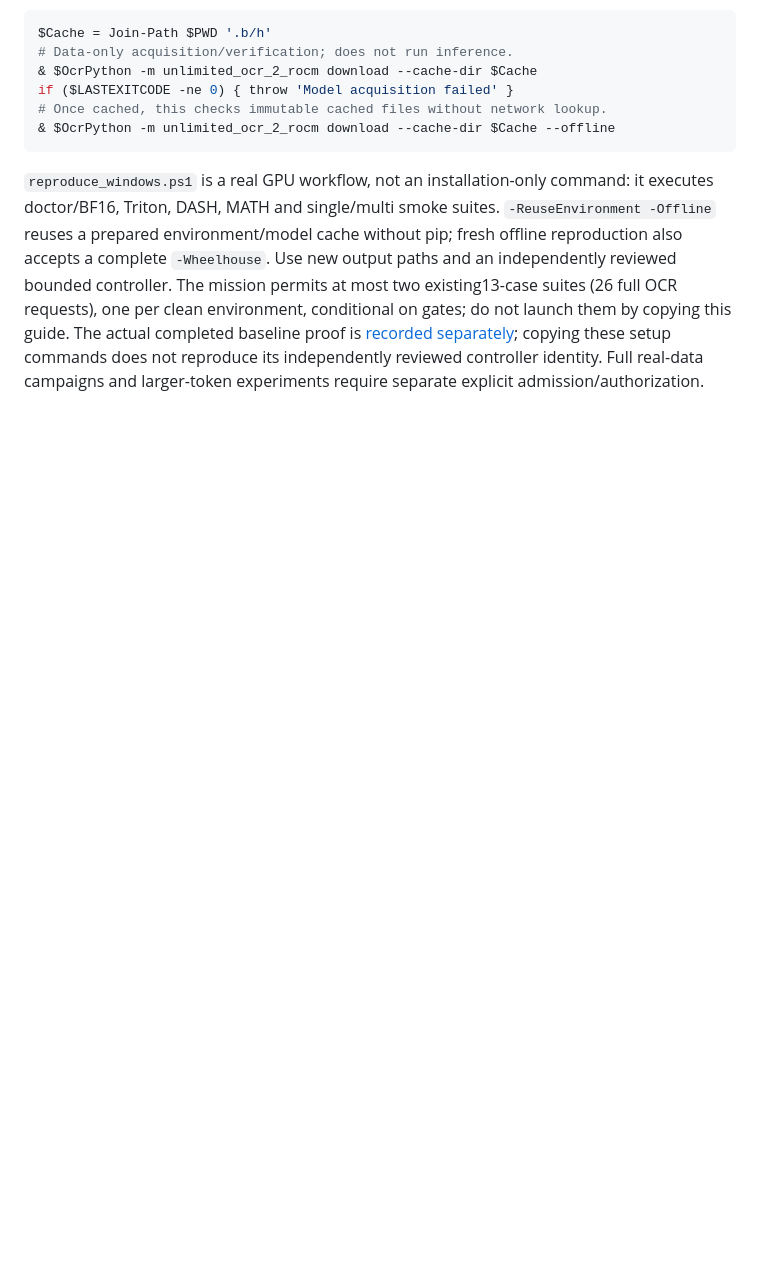
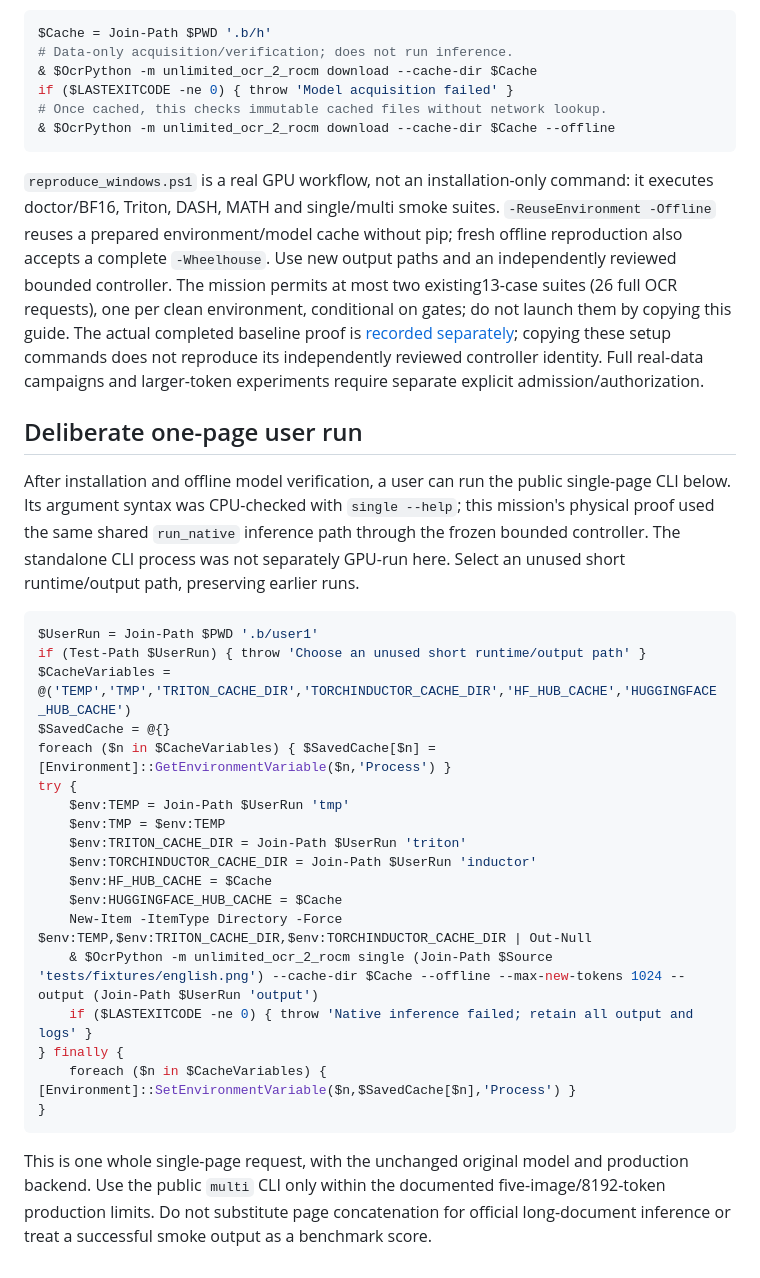
Before and after one commit to AIwork4me/Unlimited-OCR-2-ROCm, a Markdown page: docs/windows/WINDOWS_INSTALL_REPRODUCTION.md, the part around the change. Rendered like a GitHub page; blank space fills up the shorter version.

Commit message:
docs(windows): provide a scoped single-page user command

````diff
--- a/docs/windows/WINDOWS_INSTALL_REPRODUCTION.md
+++ b/docs/windows/WINDOWS_INSTALL_REPRODUCTION.md
@@ -71,3 +71,30 @@ if ($LASTEXITCODE -ne 0) { throw 'Model acquisition failed' }
 ```
 
 `reproduce_windows.ps1` is a real GPU workflow, not an installation-only command: it executes doctor/BF16, Triton, DASH, MATH and single/multi smoke suites. `-ReuseEnvironment -Offline` reuses a prepared environment/model cache without pip; fresh offline reproduction also accepts a complete `-Wheelhouse`. Use new output paths and an independently reviewed bounded controller. The mission permits at most two existing13-case suites (26 full OCR requests), one per clean environment, conditional on gates; do not launch them by copying this guide. The actual completed baseline proof is [recorded separately](NATIVE_BASELINE_VALIDATION.md); copying these setup commands does not reproduce its independently reviewed controller identity. Full real-data campaigns and larger-token experiments require separate explicit admission/authorization.
+
+## Deliberate one-page user run
+
+After installation and offline model verification, a user can run the public single-page CLI below. Its argument syntax was CPU-checked with `single --help`; this mission's physical proof used the same shared `run_native` inference path through the frozen bounded controller. The standalone CLI process was not separately GPU-run here. Select an unused short runtime/output path, preserving earlier runs.
+
+```powershell
+$UserRun = Join-Path $PWD '.b/user1'
+if (Test-Path $UserRun) { throw 'Choose an unused short runtime/output path' }
+$CacheVariables = @('TEMP','TMP','TRITON_CACHE_DIR','TORCHINDUCTOR_CACHE_DIR','HF_HUB_CACHE','HUGGINGFACE_HUB_CACHE')
+$SavedCache = @{}
+foreach ($n in $CacheVariables) { $SavedCache[$n] = [Environment]::GetEnvironmentVariable($n,'Process') }
+try {
+    $env:TEMP = Join-Path $UserRun 'tmp'
+    $env:TMP = $env:TEMP
+    $env:TRITON_CACHE_DIR = Join-Path $UserRun 'triton'
+    $env:TORCHINDUCTOR_CACHE_DIR = Join-Path $UserRun 'inductor'
+    $env:HF_HUB_CACHE = $Cache
+    $env:HUGGINGFACE_HUB_CACHE = $Cache
+    New-Item -ItemType Directory -Force $env:TEMP,$env:TRITON_CACHE_DIR,$env:TORCHINDUCTOR_CACHE_DIR | Out-Null
+    & $OcrPython -m unlimited_ocr_2_rocm single (Join-Path $Source 'tests/fixtures/english.png') --cache-dir $Cache --offline --max-new-tokens 1024 --output (Join-Path $UserRun 'output')
+    if ($LASTEXITCODE -ne 0) { throw 'Native inference failed; retain all output and logs' }
+} finally {
+    foreach ($n in $CacheVariables) { [Environment]::SetEnvironmentVariable($n,$SavedCache[$n],'Process') }
+}
+```
+
+This is one whole single-page request, with the unchanged original model and production backend. Use the public `multi` CLI only within the documented five-image/8192-token production limits. Do not substitute page concatenation for official long-document inference or treat a successful smoke output as a benchmark score.
````
Also changed, not shown: WINDOWS_PRODUCT_DELIVERY_REPORT.md (+1 -1 lines).
